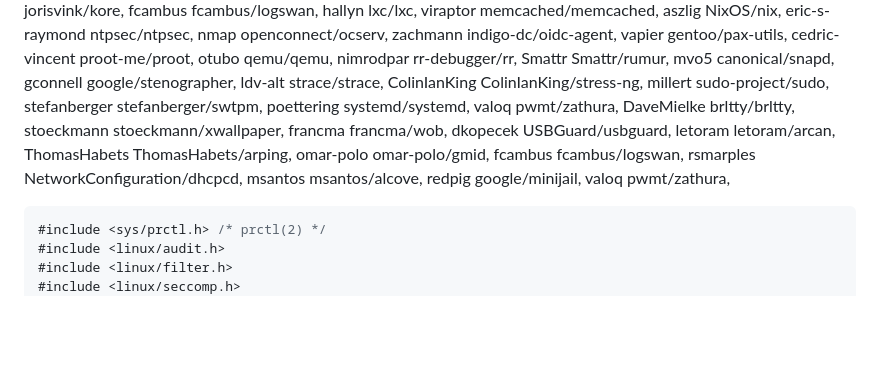
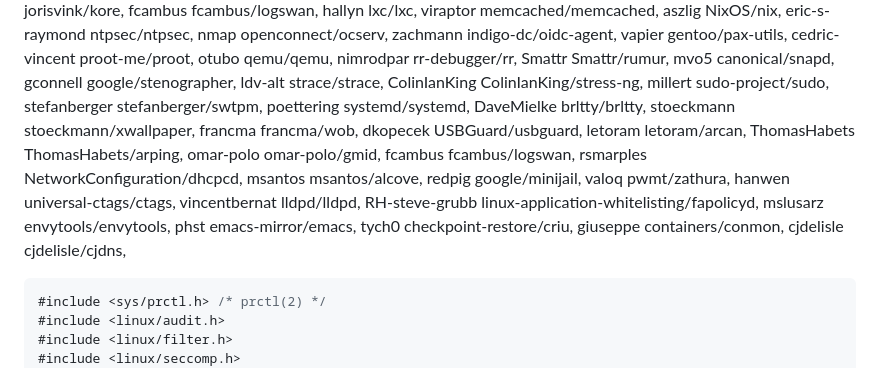
Before and after one commit to kristapsdz/dev_sec_flops, a Markdown page: sources/seccomp-c.md, the part around the change. Rendered like a GitHub page; blank space fills up the shorter version.

Commit message:
Add more Linux-only tools

````diff
--- a/sources/seccomp-c.md
+++ b/sources/seccomp-c.md
@@ -36,7 +36,6 @@ githubAttestations:
     millert sudo-project/sudo,
     stefanberger stefanberger/swtpm,
     poettering systemd/systemd,
-    valoq pwmt/zathura,
     DaveMielke brltty/brltty,
     stoeckmann stoeckmann/xwallpaper,
     francma francma/wob,
@@ -49,6 +48,14 @@ githubAttestations:
     msantos msantos/alcove,
     redpig google/minijail,
     valoq pwmt/zathura,
+    hanwen universal-ctags/ctags,
+    vincentbernat lldpd/lldpd,
+    RH-steve-grubb linux-application-whitelisting/fapolicyd,
+    mslusarz envytools/envytools,
+    phst emacs-mirror/emacs,
+    tych0 checkpoint-restore/criu,
+    giuseppe containers/conmon,
+    cjdelisle cjdelisle/cjdns,
 
 ```c
 #include <sys/prctl.h> /* prctl(2) */
````
